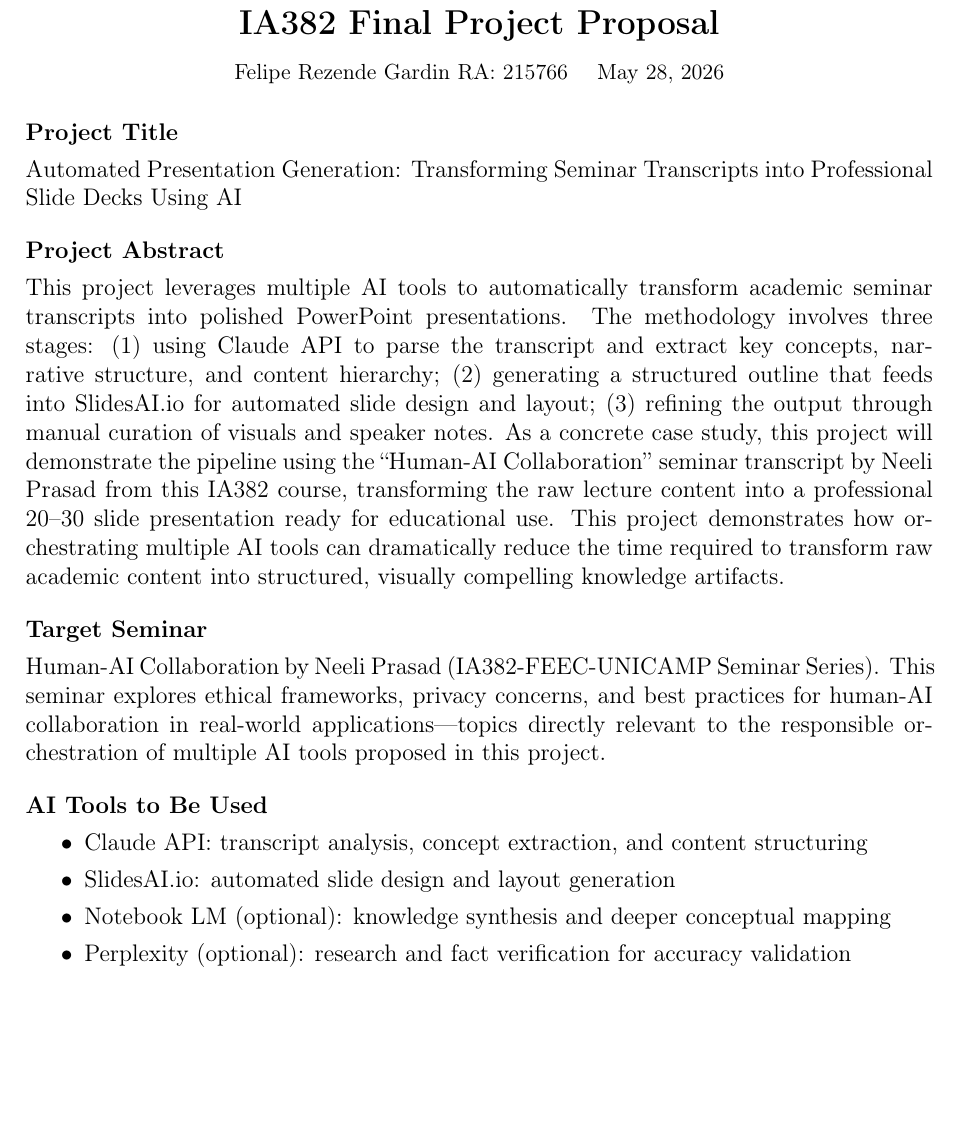
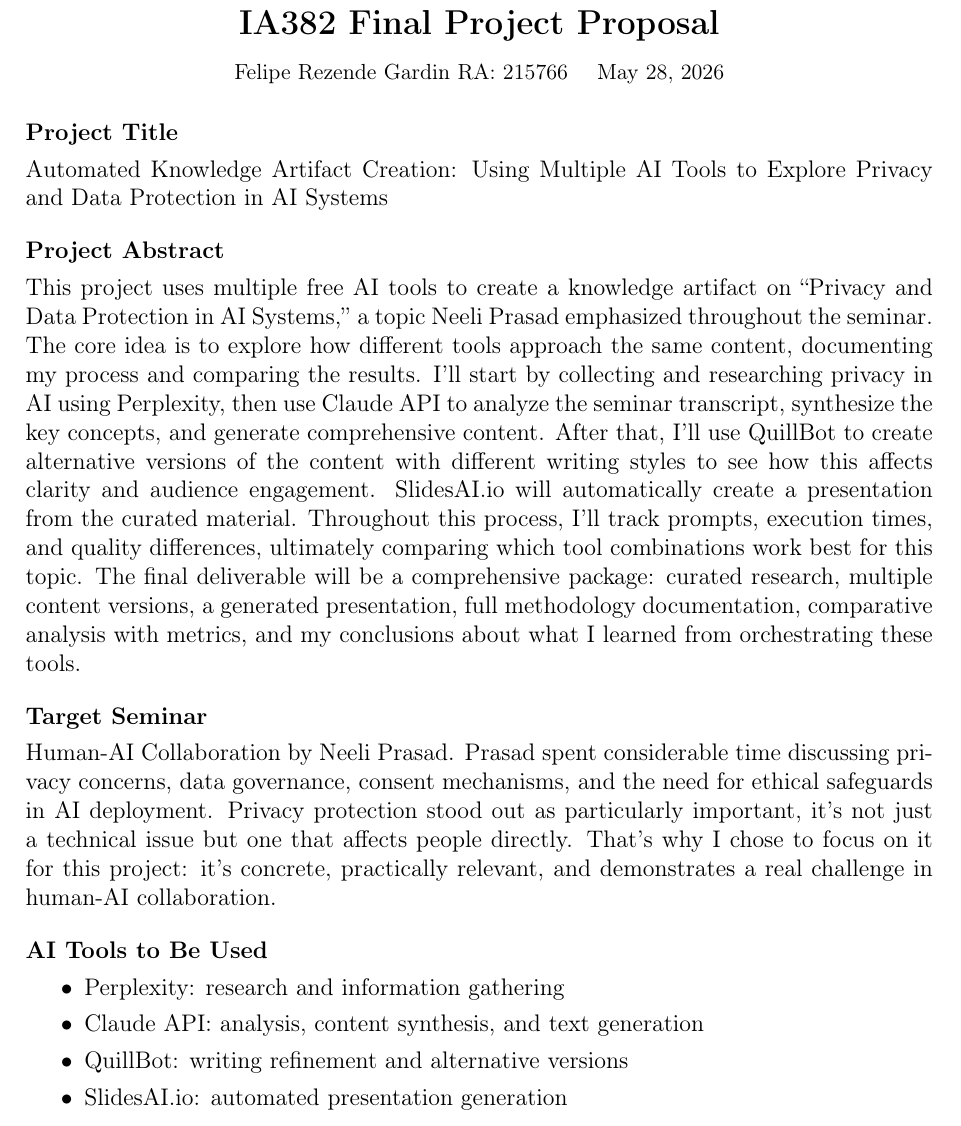
Before and after one commit to frgardin/ia382, a LaTeX document (proposal.tex): part of the page, cut so that both start at the same text, the shorter picture padded with empty space. Compiled offline with pdfLaTeX.

Commit message:
docs: update project proposal to focus on AI privacy topic
Revise the project proposal to shift focus from automated
presentation generation to exploring privacy and data protection
in AI systems. Update the project title, abstract, target seminar
description, and AI tools list to reflect the new direction.

Key changes:
- New topic: Privacy and Data Protection in AI Systems
- Replaced optional tools (Notebook LM, Perplexity) with required
  ones (QuillBot, Perplexity) to compare multi-tool content creation
- Abstract now describes a comparative methodology tracking prompts,
  execution times, and quality differences across tools
- Seminar focus updated to highlight Prasad's privacy discussions

```diff
--- a/proposal.tex
+++ b/proposal.tex
@@ -23,38 +23,29 @@
 
 \noindent\textbf{Project Title}
 
-Automated Presentation Generation: Transforming Seminar Transcripts into Professional Slide Decks Using AI
+Automated Knowledge Artifact Creation: Using Multiple AI Tools to Explore Privacy and Data Protection in AI Systems
 
 \vspace{8pt}
 
 \noindent\textbf{Project Abstract}
 
-This project leverages multiple AI tools to automatically transform academic seminar transcripts into polished
-PowerPoint presentations. The methodology involves three stages: (1) using Claude API to parse the transcript and
-extract key concepts, narrative structure, and content hierarchy; (2) generating a structured outline that feeds into
-SlidesAI.io for automated slide design and layout; (3) refining the output through manual curation of visuals and speaker notes.
-As a concrete case study, this project will demonstrate the pipeline using the ``Human-AI Collaboration'' seminar
-transcript by Neeli Prasad from this IA382 course, transforming the raw lecture content into a professional 20--30 slide
-presentation ready for educational use. This project demonstrates how orchestrating multiple AI tools can dramatically reduce
-the time required to transform raw academic content into structured, visually compelling knowledge artifacts.
+This project uses multiple free AI tools to create a knowledge artifact on ``Privacy and Data Protection in AI Systems,'' a topic Neeli Prasad emphasized throughout the seminar. The core idea is to explore how different tools approach the same content, documenting my process and comparing the results. I'll start by collecting and researching privacy in AI using Perplexity, then use Claude API to analyze the seminar transcript, synthesize the key concepts, and generate comprehensive content. After that, I'll use QuillBot to create alternative versions of the content with different writing styles to see how this affects clarity and audience engagement. SlidesAI.io will automatically create a presentation from the curated material. Throughout this process, I'll track prompts, execution times, and quality differences, ultimately comparing which tool combinations work best for this topic. The final deliverable will be a comprehensive package: curated research, multiple content versions, a generated presentation, full methodology documentation, comparative analysis with metrics, and my conclusions about what I learned from orchestrating these tools.
 
 \vspace{8pt}
 
 \noindent\textbf{Target Seminar}
 
-Human-AI Collaboration by Neeli Prasad (IA382-FEEC-UNICAMP Seminar Series). This seminar explores ethical frameworks,
-privacy concerns, and best practices for human-AI collaboration in real-world applications---topics directly relevant
-to the responsible orchestration of multiple AI tools proposed in this project.
+Human-AI Collaboration by Neeli Prasad. Prasad spent considerable time discussing privacy concerns, data governance, consent mechanisms, and the need for ethical safeguards in AI deployment. Privacy protection stood out as particularly important, it's not just a technical issue but one that affects people directly. That's why I chose to focus on it for this project: it's concrete, practically relevant, and demonstrates a real challenge in human-AI collaboration.
 
 \vspace{8pt}
 
 \noindent\textbf{AI Tools to Be Used}
 
 \begin{itemize}
-  \item Claude API: transcript analysis, concept extraction, and content structuring
-  \item SlidesAI.io: automated slide design and layout generation
-  \item Notebook LM (optional): knowledge synthesis and deeper conceptual mapping
-  \item Perplexity (optional): research and fact verification for accuracy validation
+  \item Perplexity: research and information gathering
+  \item Claude API: analysis, content synthesis, and text generation
+  \item QuillBot: writing refinement and alternative versions
+  \item SlidesAI.io: automated presentation generation
 \end{itemize}
 
 \end{document}
```
